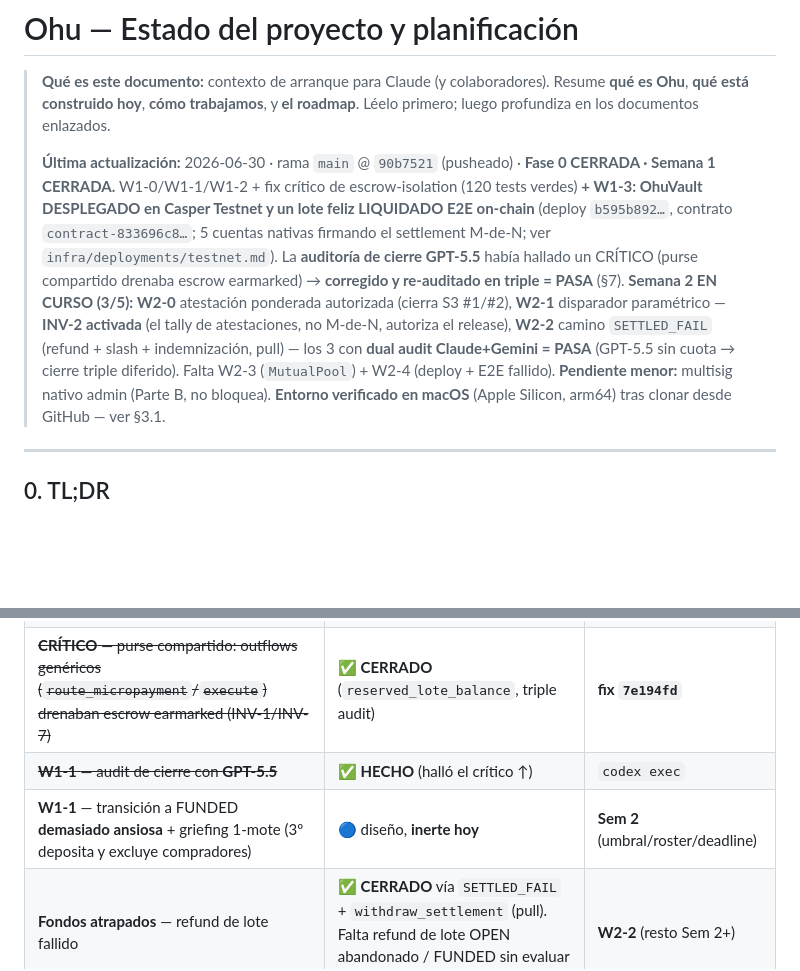
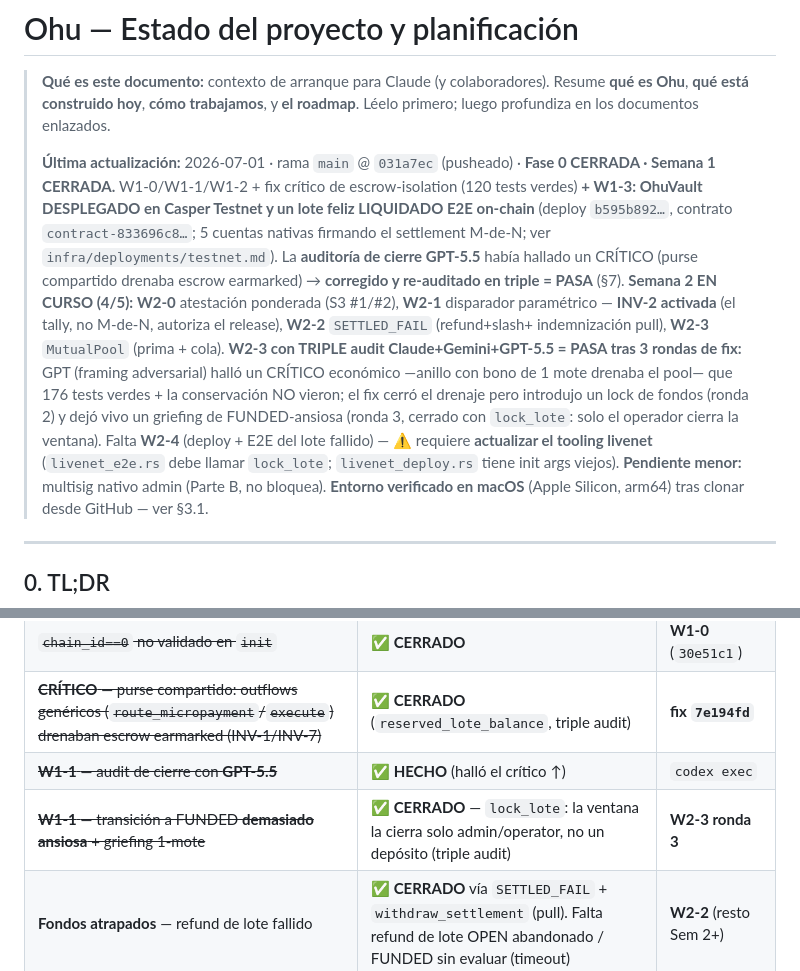
Before and after one commit to manuelpenazuniga/ohu, a Markdown page: docs/ESTADO.md, 2 parts joined by grey strips. Drawn GitHub-style; blank space fills up the shorter version.

Commit message:
docs(ESTADO): W2-3 (MutualPool) cerrada con triple audit — Semana 2 (4/5)
W2-3 mergeada tras 3 rondas de fix (critico economico C-1 hallado por GPT adversarial,
lock de fondos de ronda 1, griefing FUNDED-ansiosa cerrado por lock_lote). Gate de
FUNDED-ansiosa marcado CERRADO. Falta W2-4 (deploy + E2E fallido) con tooling livenet
por actualizar (lock_lote en E2E, init args en deploy).

Co-Authored-By: Claude Opus 4.8 <noreply@anthropic.com>

```diff
--- a/docs/ESTADO.md
+++ b/docs/ESTADO.md
@@ -4,17 +4,21 @@
 > Ohu**, **qué está construido hoy**, **cómo trabajamos**, y **el roadmap**. Léelo primero; luego
 > profundiza en los documentos enlazados.
 >
-> **Última actualización:** 2026-06-30 · rama `main` @ `90b7521` (pusheado) ·
+> **Última actualización:** 2026-07-01 · rama `main` @ `031a7ec` (pusheado) ·
 > **Fase 0 CERRADA · Semana 1 CERRADA.** W1-0/W1-1/W1-2 + fix crítico de escrow-isolation (120 tests
 > verdes) **+ W1-3: OhuVault DESPLEGADO en Casper Testnet y un lote feliz LIQUIDADO E2E on-chain**
 > (deploy `b595b892…`, contrato `contract-833696c8…`; 5 cuentas nativas firmando el settlement M-de-N;
 > ver `infra/deployments/testnet.md`). La **auditoría de cierre GPT-5.5** había hallado un CRÍTICO
 > (purse compartido drenaba escrow earmarked) → **corregido y re-auditado en triple = PASA** (§7).
-> **Semana 2 EN CURSO (3/5):** **W2-0** atestación ponderada autorizada (cierra S3 #1/#2), **W2-1**
-> disparador paramétrico — **INV-2 activada** (el tally de atestaciones, no M-de-N, autoriza el release),
-> **W2-2** camino `SETTLED_FAIL` (refund + slash + indemnización, pull) — los 3 con **dual audit
-> Claude+Gemini = PASA** (GPT-5.5 sin cuota → cierre triple diferido). Falta W2-3 (`MutualPool`) + W2-4
-> (deploy + E2E fallido). **Pendiente menor:** multisig nativo admin (Parte B, no bloquea).
+> **Semana 2 EN CURSO (4/5):** **W2-0** atestación ponderada (S3 #1/#2), **W2-1** disparador paramétrico
+> — **INV-2 activada** (el tally, no M-de-N, autoriza el release), **W2-2** `SETTLED_FAIL` (refund+slash+
+> indemnización pull), **W2-3** `MutualPool` (prima + cola). **W2-3 con TRIPLE audit Claude+Gemini+GPT-5.5
+> = PASA tras 3 rondas de fix:** GPT (framing adversarial) halló un CRÍTICO económico —anillo con bono
+> de 1 mote drenaba el pool— que 176 tests verdes + la conservación NO vieron; el fix cerró el drenaje
+> pero introdujo un lock de fondos (ronda 2) y dejó vivo un griefing de FUNDED-ansiosa (ronda 3, cerrado
+> con `lock_lote`: solo el operador cierra la ventana). Falta **W2-4** (deploy + E2E del lote fallido) —
+> ⚠️ requiere **actualizar el tooling livenet** (`livenet_e2e.rs` debe llamar `lock_lote`; `livenet_deploy.rs`
+> tiene init args viejos). **Pendiente menor:** multisig nativo admin (Parte B, no bloquea).
 > **Entorno verificado en macOS** (Apple Silicon, arm64) tras clonar desde GitHub — ver §3.1.
 
 ---
@@ -233,7 +237,7 @@ Del vault genérico al **modelo de LOTE**. Hito: **un lote feliz liquida E2E en
 | ~~`chain_id==0` no validado en `init`~~ | ✅ **CERRADO** | **W1-0** (`30e51c1`) |
 | ~~**CRÍTICO** — purse compartido: outflows genéricos (`route_micropayment`/`execute`) drenaban escrow earmarked (INV-1/INV-7)~~ | ✅ **CERRADO** (`reserved_lote_balance`, triple audit) | **fix `7e194fd`** |
 | ~~**W1-1** — audit de cierre con **GPT-5.5**~~ | ✅ **HECHO** (halló el crítico ↑) | `codex exec` |
-| **W1-1** — transición a FUNDED **demasiado ansiosa** + griefing 1-mote (3º deposita y excluye compradores) | 🔵 diseño, **inerte hoy** | **Sem 2** (umbral/roster/deadline) |
+| ~~**W1-1** — transición a FUNDED **demasiado ansiosa** + griefing 1-mote~~ | ✅ **CERRADO** — `lock_lote`: la ventana la cierra solo admin/operator, no un depósito (triple audit) | **W2-3 ronda 3** |
 | **Fondos atrapados** — refund de lote fallido | ✅ **CERRADO** vía `SETTLED_FAIL` + `withdraw_settlement` (pull). Falta refund de lote OPEN abandonado / FUNDED sin evaluar (timeout) | **W2-2** (resto Sem 2+) |
 | Operator puede crear lotes basura (ID squatting, no mueve fondos) | 🔵 bajo | Sem 2+ |
 | Rotación/recuperación de approvers (inmutables; pérdida de clave congela M) | 🟠 gobierno | Sem 2+ |
```
